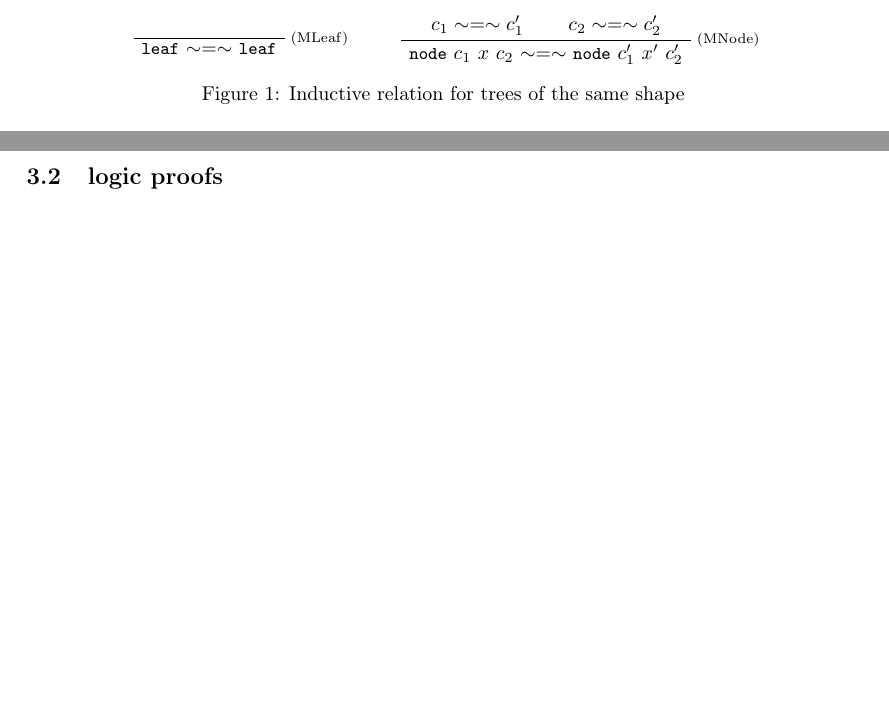
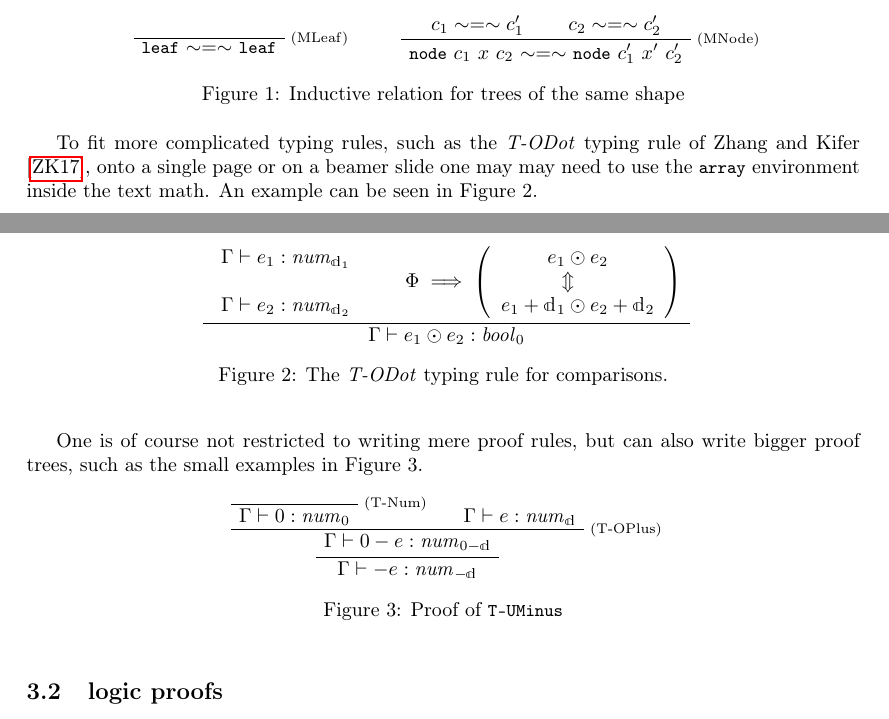
Before and after one commit to SSoelvsten/latex-preamble-and-examples, a LaTeX problem sheet (documents/examples_article.tex, which reads preamble/preamble_base_p1.tex): two parts of pages 4 and 5 of 12, joined at a grey line, cut so that both start at the same text, the shorter picture padded with empty space. Compiled offline with pdfLaTeX.

Commit message:
Add more complex proof tree examples from LightDP project

```diff
--- a/documents/examples_article.tex
+++ b/documents/examples_article.tex
@@ -237,6 +237,57 @@ be used as shown in Figure~\ref{fig:bprooftree}.
   \end{bprooftree}
   \caption{Inductive relation for trees of the same shape}
   \label{fig:bprooftree}
+\end{figure}
+
+To fit more complicated typing rules, such as the \emph{T-ODot} typing rule of
+\textcite{POPL:zhang2017}, onto a single page or on a beamer slide one may may
+need to use the \lstinline{array} environment inside the text math. An example
+can be seen in Figure~\ref{fig:t-odot}.
+
+\begin{figure}[ht!]
+  \centering
+
+  \begin{bprooftree}
+    \AxiomC{$\begin{array}{c}
+               \Gamma \vdash e_1 : \mathit{num}_{\mathbbm{d}_1}
+               \\ \\
+               \Gamma \vdash e_2 : \mathit{num}_{\mathbbm{d}_2}
+             \end{array}$}
+           \AxiomC{$\Phi \implies \left(
+               \begin{array}{c}
+                 e_1 \odot e_2
+                 \ArrowBetweenLines
+                 e_1 + \mathbbm{d}_1 \odot e_2 + \mathbbm{d}_2
+               \end{array} \right)$}
+           \BinaryInfC{$\Gamma \vdash e_1 \odot e_2 : \mathit{bool}_0$}
+  \end{bprooftree}
+  \caption{The \emph{T-ODot} typing rule for comparisons.}
+  \label{fig:t-odot}
+\end{figure}
+
+One is of course not restricted to writing mere proof rules, but can also write
+bigger proof trees, such as the small examples in
+Figure~\ref{fig:t-uminus__proof}.
+
+\begin{figure}[ht!]
+  \centering
+
+  \begin{bprooftree}
+    % 5)
+    \AxiomC{}
+    \RightLabel{\scriptsize (T-Num)}
+    % 4) Requires one, found in (5)
+    \UnaryInfC{$\Gamma \vdash 0 : \mathit{num}_0$}
+    % 3)
+    \AxiomC{$\Gamma \vdash e : \mathit{num}_{\mathbbm{d}}$}
+    % 2) Requires two, found in (3) and (4)
+    \RightLabel{\scriptsize (T-OPlus)}
+    \BinaryInfC{$\Gamma \vdash 0 - e : \mathit{num}_{0-\mathbbm{d}}$}
+    % 1) Bottom-most only requiring one, found in (2)
+    \UnaryInfC{$\Gamma \vdash -e : \mathit{num}_{-\mathbbm{d}}$}
+  \end{bprooftree}
+  \caption{Proof of \lstinline{T-UMinus}}
+  \label{fig:t-uminus__proof}
 \end{figure}
 
 \subsection{logic proofs}
--- a/preamble/preamble_base_p1.tex
+++ b/preamble/preamble_base_p1.tex
@@ -41,7 +41,7 @@
 % Mathematics
 % ---------------------------------------------------------------------------- %
 % various basic stuff
-\usepackage{mathtools, amsmath, amssymb}
+\usepackage{mathtools, amsmath, amssymb, bbm}
 \usepackage{stmaryrd}                                                            % even more symbols
 
 \input{math_macros_symb.tex}
```
Also changed, not shown: documents/references.bib (+9 -0 lines).
